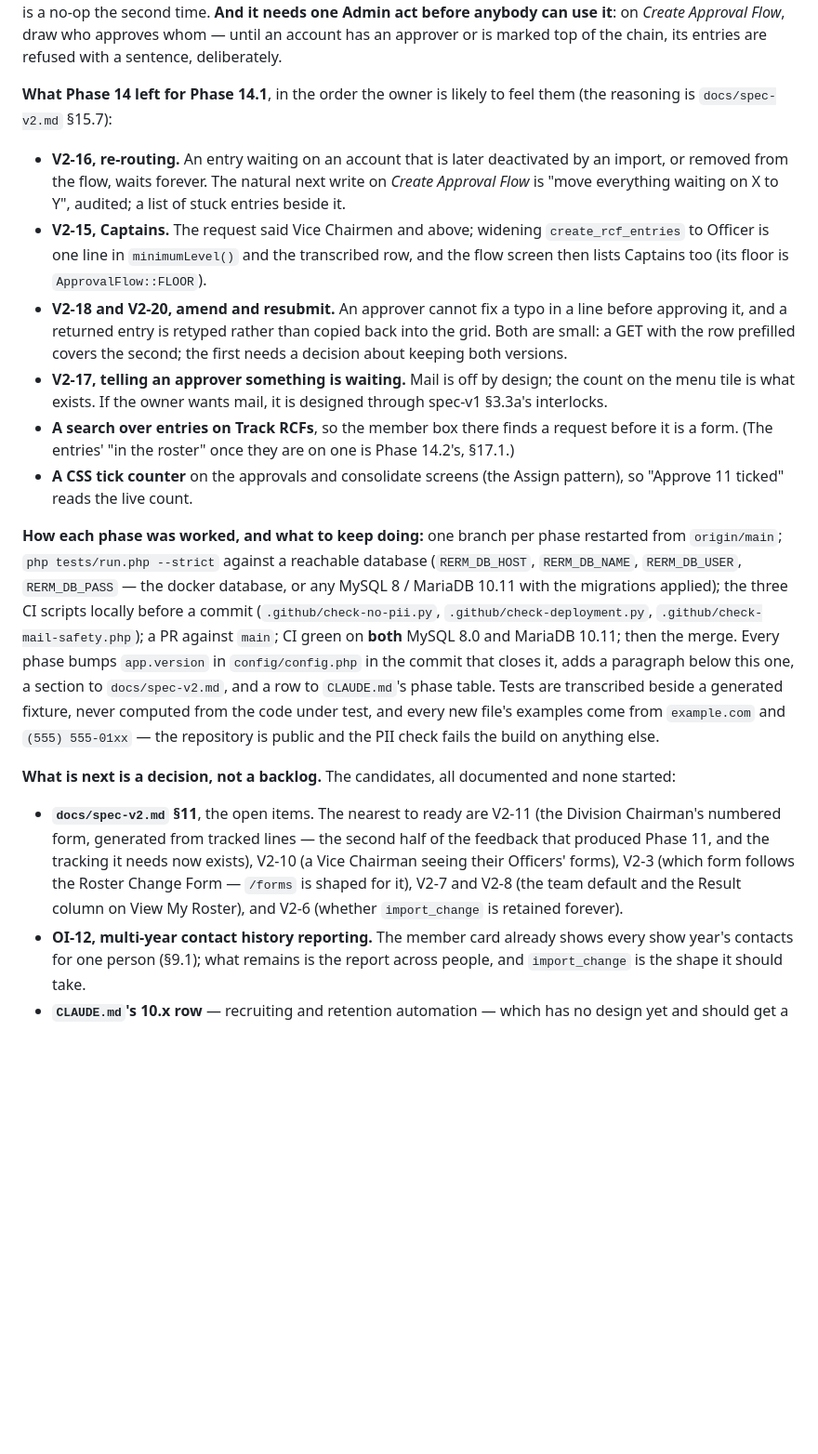
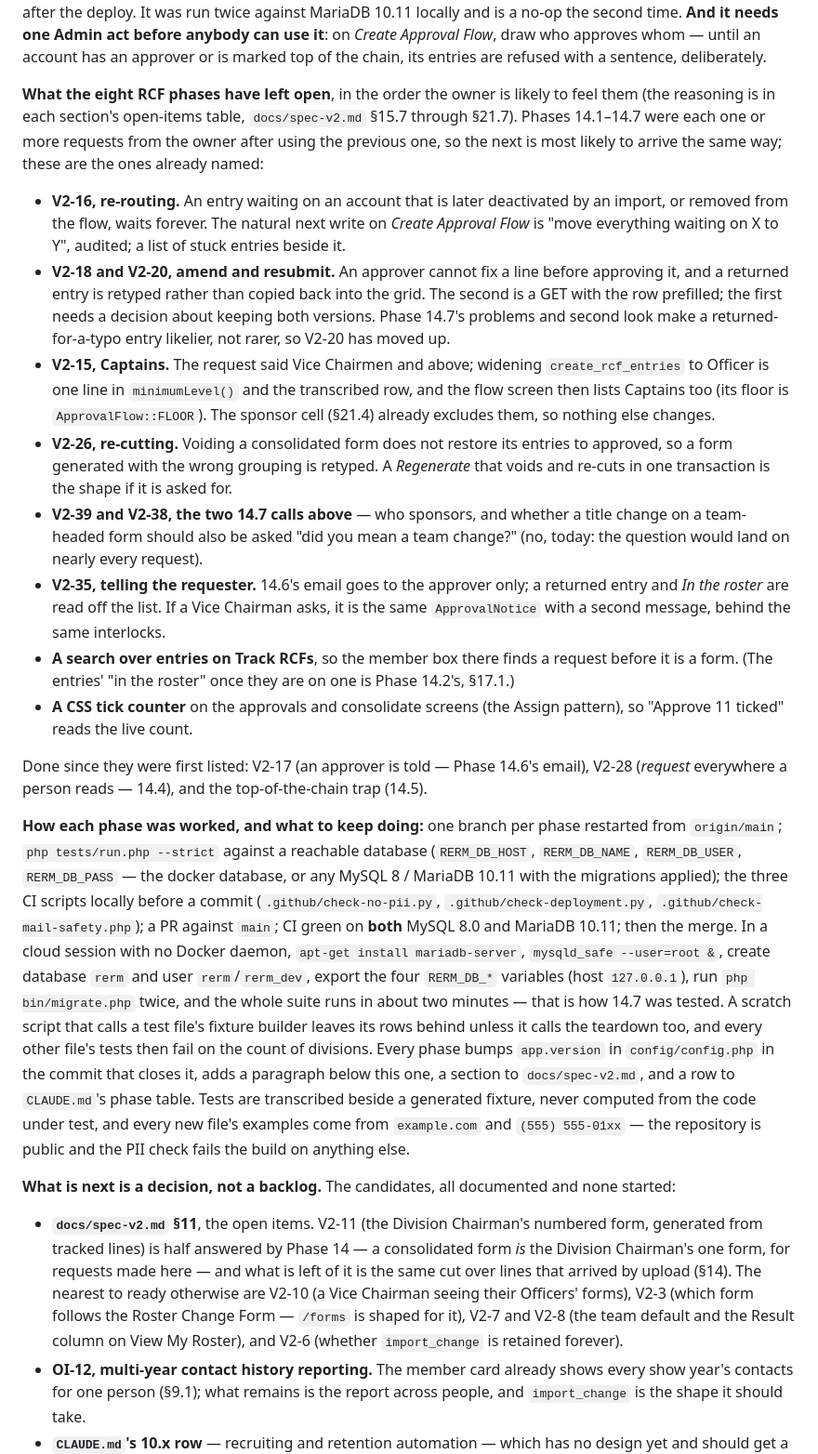
Before and after one commit to adamdill-RE/rerostermanager, a Markdown page: README.md, the part around one of its changes. Shown at 93% size. GitHub-like rendering; blank space fills up the shorter version.

Commit message:
README: the handoff for the session after Phase 14.7
main is 1.14.7, merged but not yet deployed; what the eight RCF phases
have left open, with the items since done struck; the local MariaDB
recipe for a session with no Docker daemon; and V2-11's remaining half.

Co-Authored-By: Claude Fable 5.1 <noreply@anthropic.com>
Claude-Session: https://claude.ai/code/session_01TmUcnDL75ZNwsTyXvmq4ub

```diff
--- a/README.md
+++ b/README.md
@@ -105,30 +117,48 @@ can use it**: on *Create Approval Flow*, draw who approves whom — until an
 account has an approver or is marked top of the chain, its entries are
 refused with a sentence, deliberately.
 
-**What Phase 14 left for Phase 14.1**, in the order the owner is likely to
-feel them (the reasoning is `docs/spec-v2.md` §15.7):
+**What the eight RCF phases have left open**, in the order the owner is
+likely to feel them (the reasoning is in each section's open-items table,
+`docs/spec-v2.md` §15.7 through §21.7). Phases 14.1–14.7 were each one or
+more requests from the owner after using the previous one, so the next is
+most likely to arrive the same way; these are the ones already named:
 
 - **V2-16, re-routing.** An entry waiting on an account that is later
   deactivated by an import, or removed from the flow, waits forever. The
   natural next write on *Create Approval Flow* is "move everything waiting
   on X to Y", audited; a list of stuck entries beside it.
+- **V2-18 and V2-20, amend and resubmit.** An approver cannot fix a line
+  before approving it, and a returned entry is retyped rather than copied
+  back into the grid. The second is a GET with the row prefilled; the
+  first needs a decision about keeping both versions. Phase 14.7's
+  problems and second look make a returned-for-a-typo entry likelier, not
+  rarer, so V2-20 has moved up.
 - **V2-15, Captains.** The request said Vice Chairmen and above; widening
   `create_rcf_entries` to Officer is one line in `minimumLevel()` and the
   transcribed row, and the flow screen then lists Captains too (its floor
-  is `ApprovalFlow::FLOOR`).
-- **V2-18 and V2-20, amend and resubmit.** An approver cannot fix a typo
-  in a line before approving it, and a returned entry is retyped rather
-  than copied back into the grid. Both are small: a GET with the row
-  prefilled covers the second; the first needs a decision about keeping
-  both versions.
-- **V2-17, telling an approver something is waiting.** Mail is off by
-  design; the count on the menu tile is what exists. If the owner wants
-  mail, it is designed through spec-v1 §3.3a's interlocks.
+  is `ApprovalFlow::FLOOR`). The sponsor cell (§21.4) already excludes
+  them, so nothing else changes.
+- **V2-26, re-cutting.** Voiding a consolidated form does not restore its
+  entries to approved, so a form generated with the wrong grouping is
+  retyped. A *Regenerate* that voids and re-cuts in one transaction is
+  the shape if it is asked for.
+- **V2-39 and V2-38, the two 14.7 calls above** — who sponsors, and
+  whether a title change on a team-headed form should also be asked "did
+  you mean a team change?" (no, today: the question would land on nearly
+  every request).
+- **V2-35, telling the requester.** 14.6's email goes to the approver
+  only; a returned entry and *In the roster* are read off the list. If a
+  Vice Chairman asks, it is the same `ApprovalNotice` with a second
+  message, behind the same interlocks.
 - **A search over entries on Track RCFs**, so the member box there finds
   a request before it is a form. (The entries' "in the roster" once they
   are on one is Phase 14.2's, §17.1.)
 - **A CSS tick counter** on the approvals and consolidate screens (the
   Assign pattern), so "Approve 11 ticked" reads the live count.
+
+Done since they were first listed: V2-17 (an approver is told —
+Phase 14.6's email), V2-28 (*request* everywhere a person reads — 14.4),
+and the top-of-the-chain trap (14.5).
 
 **How each phase was worked, and what to keep doing:** one branch per phase
 restarted from `origin/main`; `php tests/run.php --strict` against a
@@ -137,7 +167,14 @@ reachable database (`RERM_DB_HOST`, `RERM_DB_NAME`, `RERM_DB_USER`,
 migrations applied); the three CI scripts locally before a commit
 (`.github/check-no-pii.py`, `.github/check-deployment.py`,
 `.github/check-mail-safety.php`); a PR against `main`; CI green on **both**
-MySQL 8.0 and MariaDB 10.11; then the merge. Every phase bumps `app.version`
+MySQL 8.0 and MariaDB 10.11; then the merge. In a cloud session with no
+Docker daemon, `apt-get install mariadb-server`, `mysqld_safe --user=root &`,
+create database `rerm` and user `rerm`/`rerm_dev`, export the four
+`RERM_DB_*` variables (host `127.0.0.1`), run `php bin/migrate.php` twice,
+and the whole suite runs in about two minutes — that is how 14.7 was
+tested. A scratch script that calls a test file's fixture builder leaves
+its rows behind unless it calls the teardown too, and every other file's
+tests then fail on the count of divisions. Every phase bumps `app.version`
 in `config/config.php` in the commit that closes it, adds a paragraph below
 this one, a section to `docs/spec-v2.md`, and a row to `CLAUDE.md`'s phase
 table. Tests are transcribed beside a generated fixture, never computed from
@@ -148,14 +185,15 @@ build on anything else.
 **What is next is a decision, not a backlog.** The candidates, all
 documented and none started:
 
-- **`docs/spec-v2.md` §11**, the open items. The nearest to ready are
-  V2-11 (the Division Chairman's numbered form, generated from tracked
-  lines — the second half of the feedback that produced Phase 11, and the
-  tracking it needs now exists), V2-10 (a Vice Chairman seeing their
-  Officers' forms), V2-3 (which form follows the Roster Change Form —
-  `/forms` is shaped for it), V2-7 and V2-8 (the team default and the
-  Result column on View My Roster), and V2-6 (whether `import_change` is
-  retained forever).
+- **`docs/spec-v2.md` §11**, the open items. V2-11 (the Division
+  Chairman's numbered form, generated from tracked lines) is half
+  answered by Phase 14 — a consolidated form *is* the Division Chairman's
+  one form, for requests made here — and what is left of it is the same
+  cut over lines that arrived by upload (§14). The nearest to ready
+  otherwise are V2-10 (a Vice Chairman seeing their Officers' forms), V2-3
+  (which form follows the Roster Change Form — `/forms` is shaped for
+  it), V2-7 and V2-8 (the team default and the Result column on View My
+  Roster), and V2-6 (whether `import_change` is retained forever).
 - **OI-12, multi-year contact history reporting.** The member card already
   shows every show year's contacts for one person (§9.1); what remains is the
   report across people, and `import_change` is the shape it should take.
```
Also changed, not shown: other parts of README.md (+16 -4 lines).
